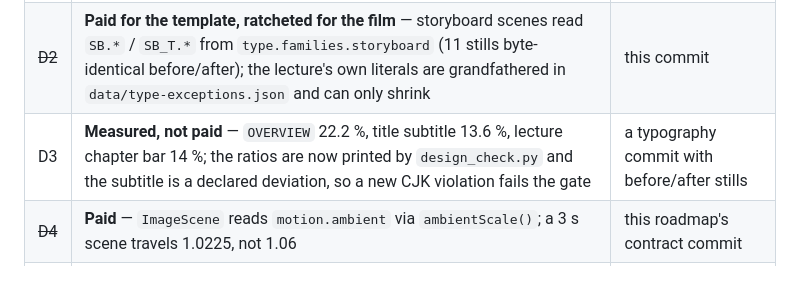
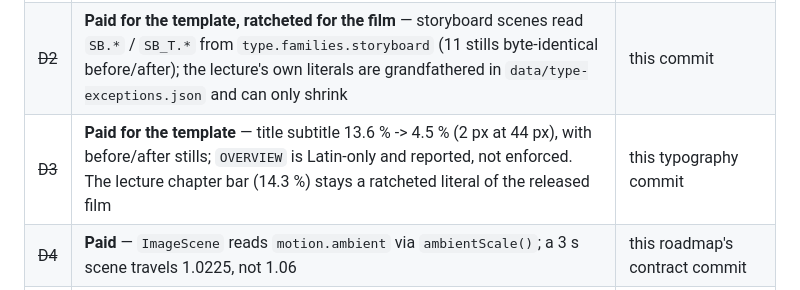
Before and after one commit to Xian-debu/video-pipeline-blueprint, a Markdown page: docs/roadmap.md, the part around the change. GitHub-like rendering.

```diff
--- a/docs/roadmap.md
+++ b/docs/roadmap.md
@@ -54,7 +54,7 @@ of them is "fix the look".
 |---|---|---|
 | D1 | Two frozen colour families (`lecture`, `storyboard`) with different values | a palette merge commit that re-verifies every still |
 | ~~D2~~ | **Paid for the template, ratcheted for the film** — storyboard scenes read `SB.*` / `SB_T.*` from `type.families.storyboard` (11 stills byte-identical before/after); the lecture's own literals are grandfathered in `data/type-exceptions.json` and can only shrink | this commit |
-| D3 | **Measured, not paid** — `OVERVIEW` 22.2 %, title subtitle 13.6 %, lecture chapter bar 14 %; the ratios are now printed by `design_check.py` and the subtitle is a declared deviation, so a new CJK violation fails the gate | a typography commit with before/after stills |
+| ~~D3~~ | **Paid for the template** — title subtitle 13.6 % -> 4.5 % (2 px at 44 px), with before/after stills; `OVERVIEW` is Latin-only and reported, not enforced. The lecture chapter bar (14.3 %) stays a ratcheted literal of the released film | this typography commit |
 | ~~D4~~ | **Paid** — `ImageScene` reads `motion.ambient` via `ambientScale()`; a 3 s scene travels 1.0225, not 1.06 | this roadmap's contract commit |
 | ~~D5~~ | **Paid** — caption scrim is the `surface.scrim` fill role (`usage: fill`, `alpha: 0.62`), read via `fillColor()` | this roadmap's contract commit |
 | ~~D7~~ | **Paid** — scenes read colour roles through `PaletteScope` instead of the single `PALETTE` map; presets `midnight` / `paper` / `slate` are families checked by the same contrast rules, `Presets` renders the same title in each | this commit |
```
Also changed, not shown: docs/design-language.md (+2 -2 lines), docs/verify-report.md (+25 -3 lines), docs/images/still_typo_after.png (added), docs/images/still_typo_before.png (added), 1 other file.
